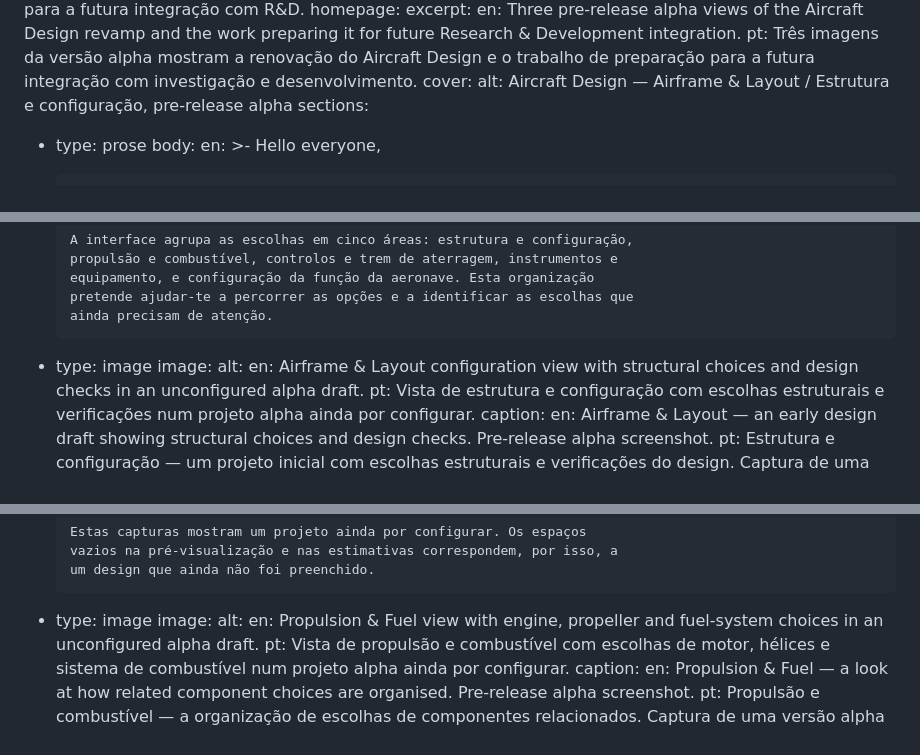
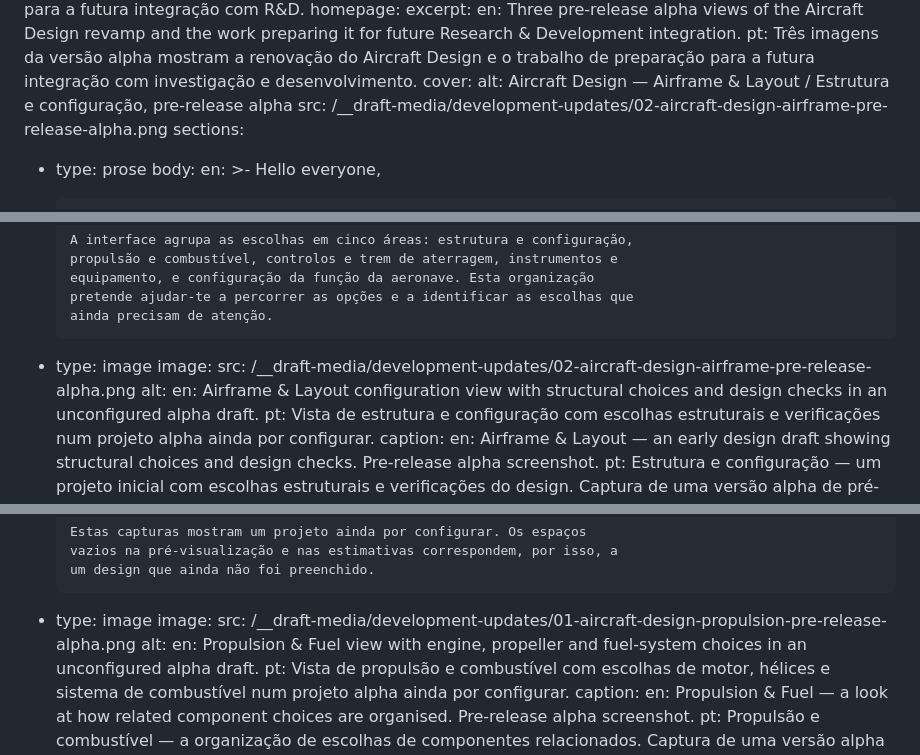
Before and after one commit to Spitfine/aircraft-tycoon-website, a Markdown page: editorial-drafts/development-updates/draft-2026-11-08-aircraft-design-revamp-preparing-for-research-and-development.md, 3 parts joined by grey strips. Rendered like a GitHub page.

Commit message:
Update Development Update draft draft-2026-11-08-aircraft-design-revamp-preparing-for-research-and-development.md (via Pages CMS)

```diff
--- a/editorial-drafts/development-updates/draft-2026-11-08-aircraft-design-revamp-preparing-for-research-and-development.md
+++ b/editorial-drafts/development-updates/draft-2026-11-08-aircraft-design-revamp-preparing-for-research-and-development.md
@@ -35,6 +35,7 @@ update:
   cover:
     alt: Aircraft Design — Airframe & Layout / Estrutura e configuração, pre-release
       alpha
+    src: /__draft-media/development-updates/02-aircraft-design-airframe-pre-release-alpha.png
 sections:
   - type: prose
     body:
@@ -74,6 +75,7 @@ sections:
         ainda precisam de atenção.
   - type: image
     image:
+      src: /__draft-media/development-updates/02-aircraft-design-airframe-pre-release-alpha.png
       alt:
         en: Airframe & Layout configuration view with structural choices and design
           checks in an unconfigured alpha draft.
@@ -113,6 +115,7 @@ sections:
         um design que ainda não foi preenchido.
   - type: image
     image:
+      src: /__draft-media/development-updates/01-aircraft-design-propulsion-pre-release-alpha.png
       alt:
         en: Propulsion & Fuel view with engine, propeller and fuel-system choices in an
           unconfigured alpha draft.
```
Also changed, not shown: other parts of editorial-drafts/development-updates/draft-2026-11-08-aircraft-design-revamp-preparing-for-research-and-development.md (+1 -0 lines).
